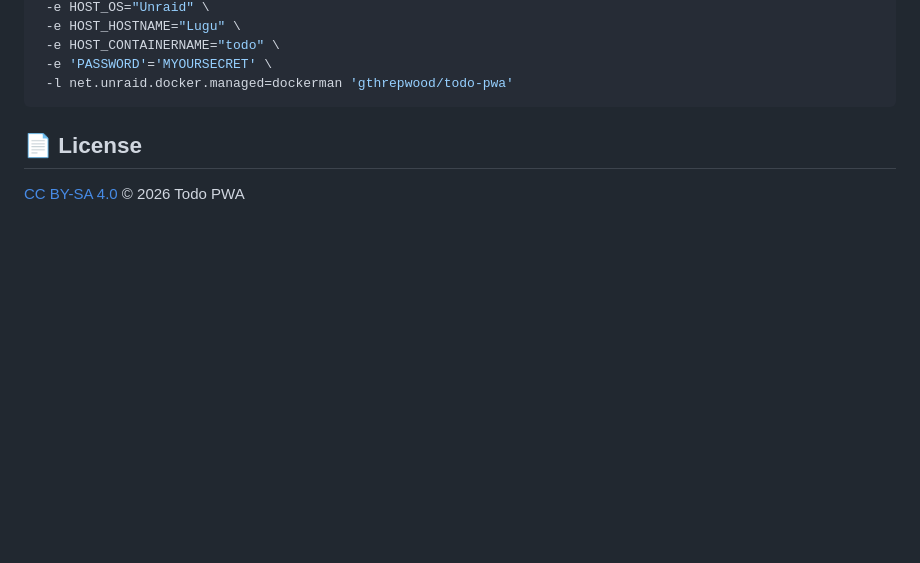
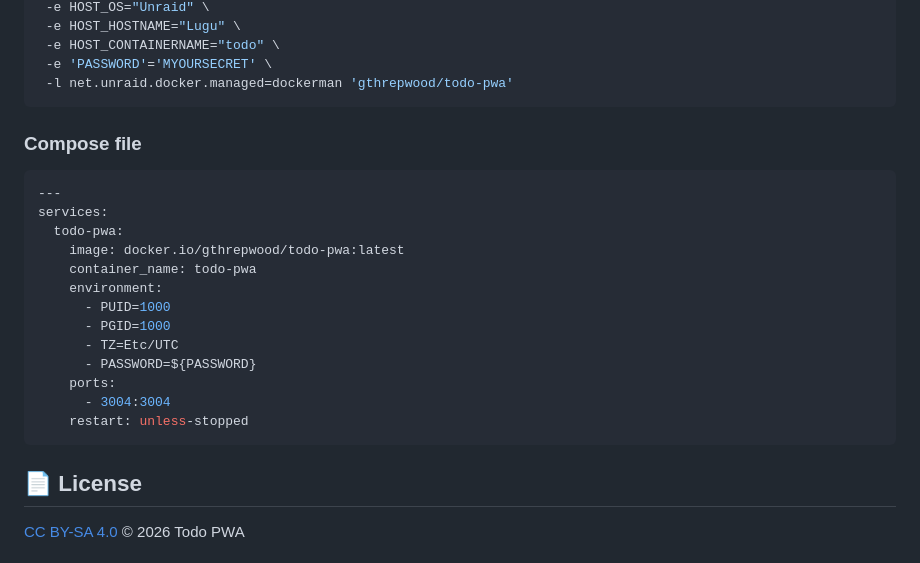
Before and after one commit to gthrepwood/todo-pwa-app, a Markdown page: readme.md, the part around the change. GitHub-like rendering; blank space fills up the shorter version.

Commit message:
Add Docker Compose section to README
Added a Docker Compose configuration for the todo-pwa service.

````diff
--- a/readme.md
+++ b/readme.md
@@ -150,7 +150,23 @@ docker run \
  -e 'PASSWORD'='MYOURSECRET' \
  -l net.unraid.docker.managed=dockerman 'gthrepwood/todo-pwa'
 ```
+### Compose file
 
+```yaml
+---
+services:
+  todo-pwa:
+    image: docker.io/gthrepwood/todo-pwa:latest
+    container_name: todo-pwa
+    environment:
+      - PUID=1000
+      - PGID=1000
+      - TZ=Etc/UTC
+      - PASSWORD=${PASSWORD}
+    ports:
+      - 3004:3004
+    restart: unless-stopped
+```
 
 ## 📄 License
 
````
